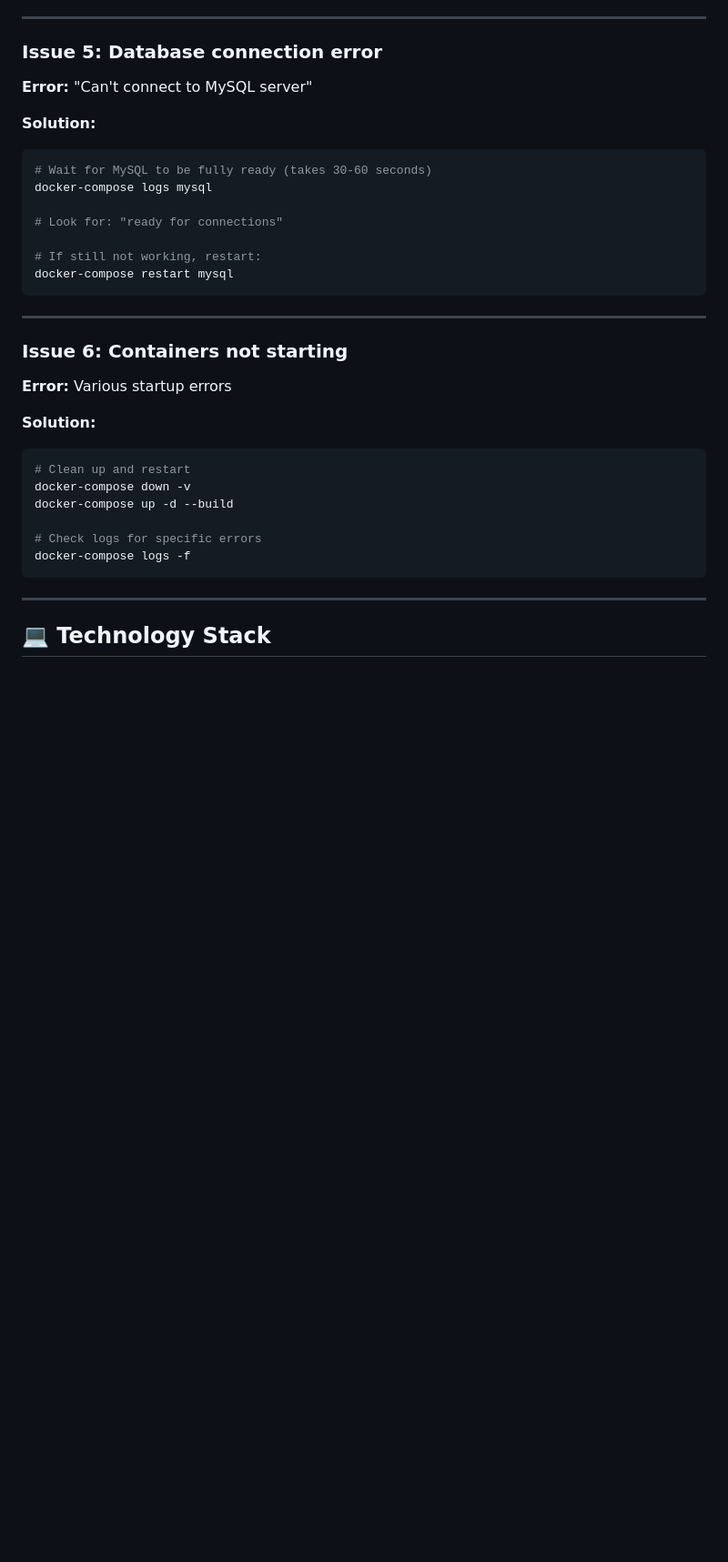
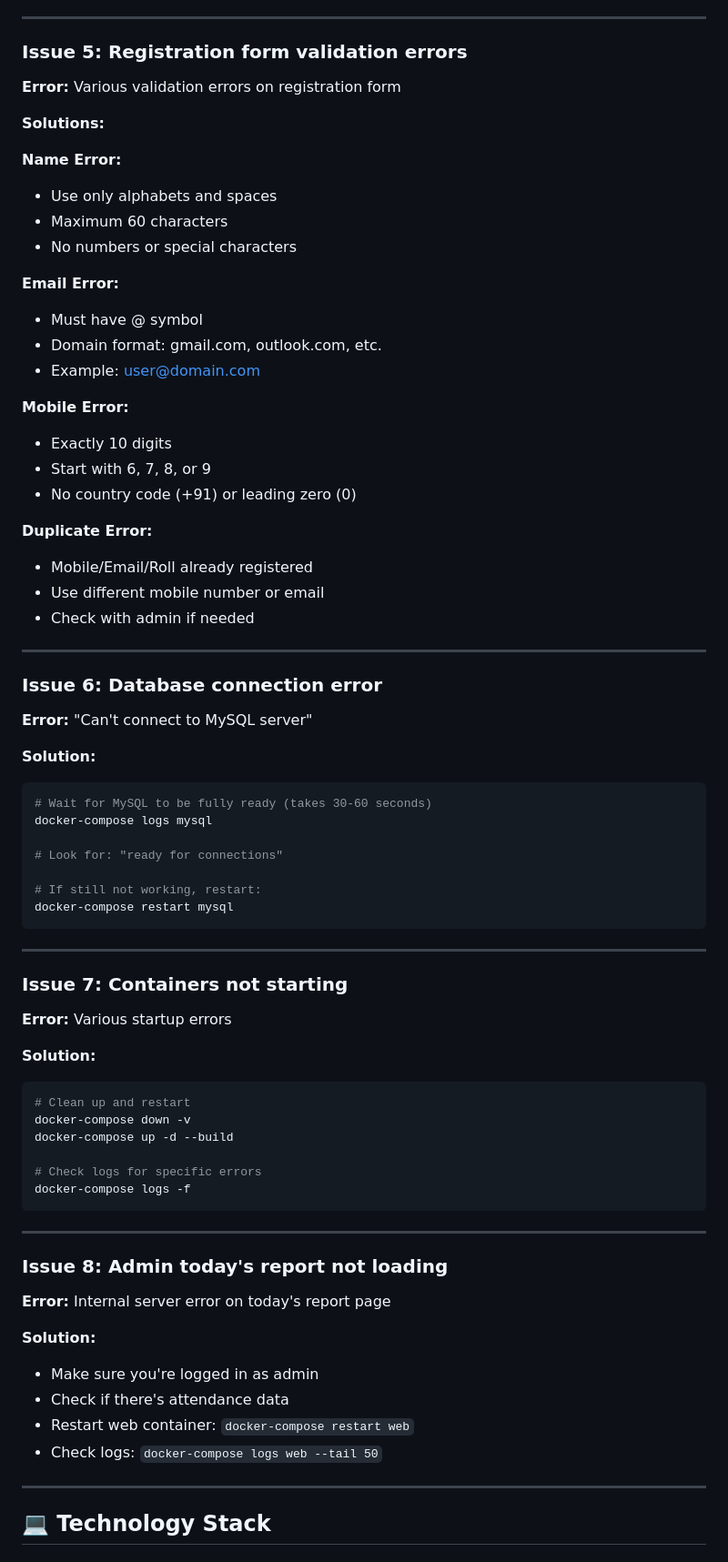
Before and after one commit to ShahidKhan48/smart-attandence-system, a Markdown page: README.md, the part around one of its changes. Shown at 91% size. Rendered like a GitHub page; blank space fills up the shorter version.

````diff
--- a/README.md
+++ b/README.md
@@ -508,7 +608,35 @@ ports:
 
 ---
 
-### Issue 5: Database connection error
+### Issue 5: Registration form validation errors
+
+**Error:** Various validation errors on registration form
+
+**Solutions:**
+
+**Name Error:**
+- Use only alphabets and spaces
+- Maximum 60 characters
+- No numbers or special characters
+
+**Email Error:**
+- Must have @ symbol
+- Domain format: gmail.com, outlook.com, etc.
+- Example: user@domain.com
+
+**Mobile Error:**
+- Exactly 10 digits
+- Start with 6, 7, 8, or 9
+- No country code (+91) or leading zero (0)
+
+**Duplicate Error:**
+- Mobile/Email/Roll already registered
+- Use different mobile number or email
+- Check with admin if needed
+
+---
+
+### Issue 6: Database connection error
 
 **Error:** "Can't connect to MySQL server"
 
@@ -525,7 +653,7 @@ docker-compose restart mysql
 
 ---
 
-### Issue 6: Containers not starting
+### Issue 7: Containers not starting
 
 **Error:** Various startup errors
 
@@ -538,6 +666,18 @@ docker-compose up -d --build
 # Check logs for specific errors
 docker-compose logs -f
 ```
+
+---
+
+### Issue 8: Admin today's report not loading
+
+**Error:** Internal server error on today's report page
+
+**Solution:**
+- Make sure you're logged in as admin
+- Check if there's attendance data
+- Restart web container: `docker-compose restart web`
+- Check logs: `docker-compose logs web --tail 50`
 
 ---
 
````
Also changed, not shown: other parts of README.md (+147 -32 lines).
